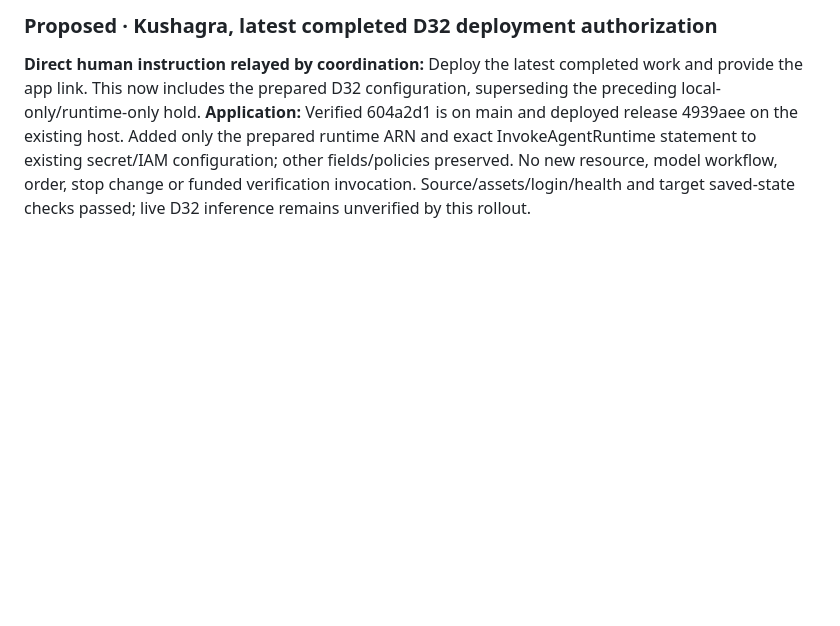
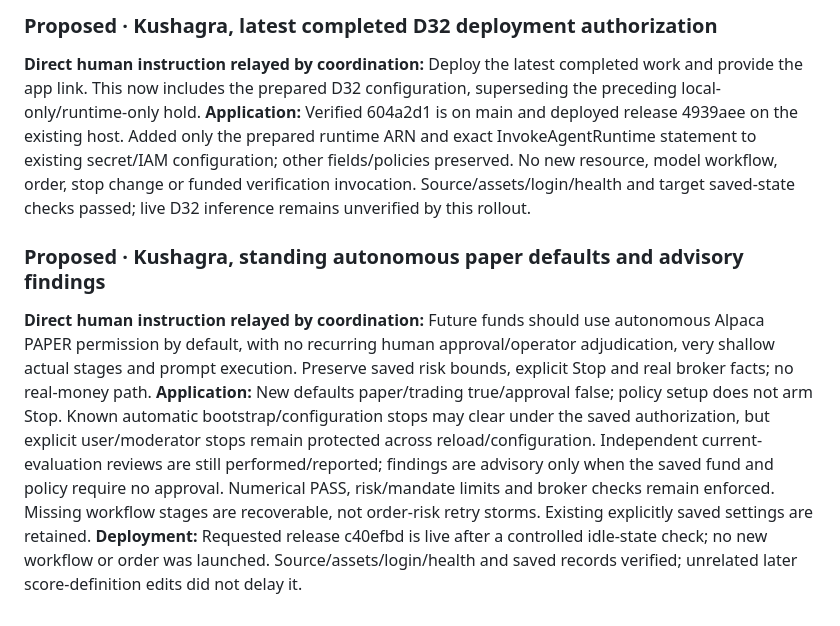
Before and after one commit to mayank-jain632/aws-ai-hackathon, a Markdown page: hub/DECISIONS.md, the part around the change. Drawn GitHub-style; blank space fills up the shorter version.

```diff
--- a/hub/DECISIONS.md
+++ b/hub/DECISIONS.md
@@ -258,3 +258,8 @@ AGENTCORE_OPINION_ARN=arn:aws:bedrock-agentcore:us-east-1:556200168424:runtime/a
 ### Proposed · Kushagra, latest completed D32 deployment authorization
 **Direct human instruction relayed by coordination:** Deploy the latest completed work and provide the app link. This now includes the prepared D32 configuration, superseding the preceding local-only/runtime-only hold.
 **Application:** Verified 604a2d1 is on main and deployed release 4939aee on the existing host. Added only the prepared runtime ARN and exact InvokeAgentRuntime statement to existing secret/IAM configuration; other fields/policies preserved. No new resource, model workflow, order, stop change or funded verification invocation. Source/assets/login/health and target saved-state checks passed; live D32 inference remains unverified by this rollout.
+
+### Proposed · Kushagra, standing autonomous paper defaults and advisory findings
+**Direct human instruction relayed by coordination:** Future funds should use autonomous Alpaca PAPER permission by default, with no recurring human approval/operator adjudication, very shallow actual stages and prompt execution. Preserve saved risk bounds, explicit Stop and real broker facts; no real-money path.
+**Application:** New defaults paper/trading true/approval false; policy setup does not arm Stop. Known automatic bootstrap/configuration stops may clear under the saved authorization, but explicit user/moderator stops remain protected across reload/configuration. Independent current-evaluation reviews are still performed/reported; findings are advisory only when the saved fund and policy require no approval. Numerical PASS, risk/mandate limits and broker checks remain enforced. Missing workflow stages are recoverable, not order-risk retry storms. Existing explicitly saved settings are retained.
+**Deployment:** Requested release c40efbd is live after a controlled idle-state check; no new workflow or order was launched. Source/assets/login/health and saved records verified; unrelated later score-definition edits did not delay it.
```
Also changed, not shown: hub/status/kushagra.md (+5 -0 lines).
